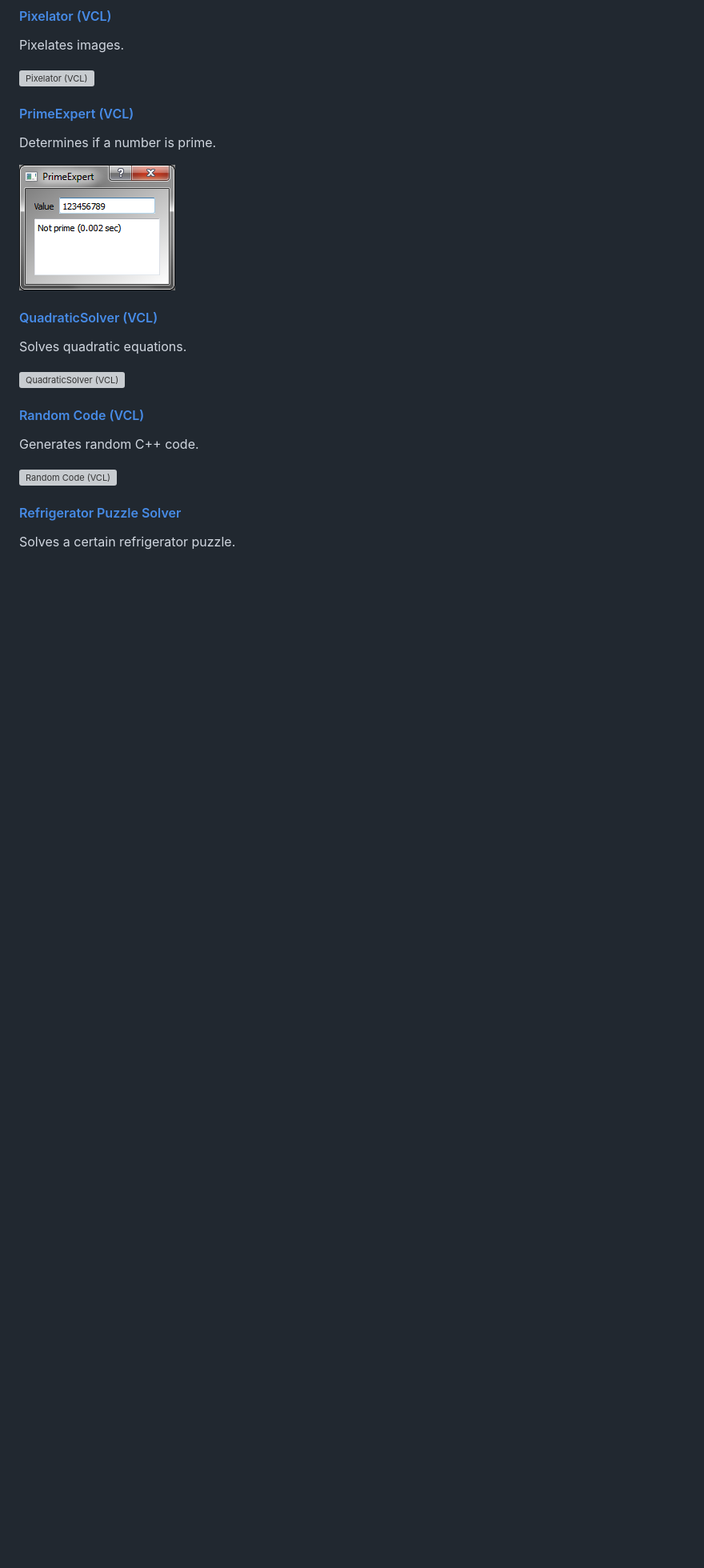
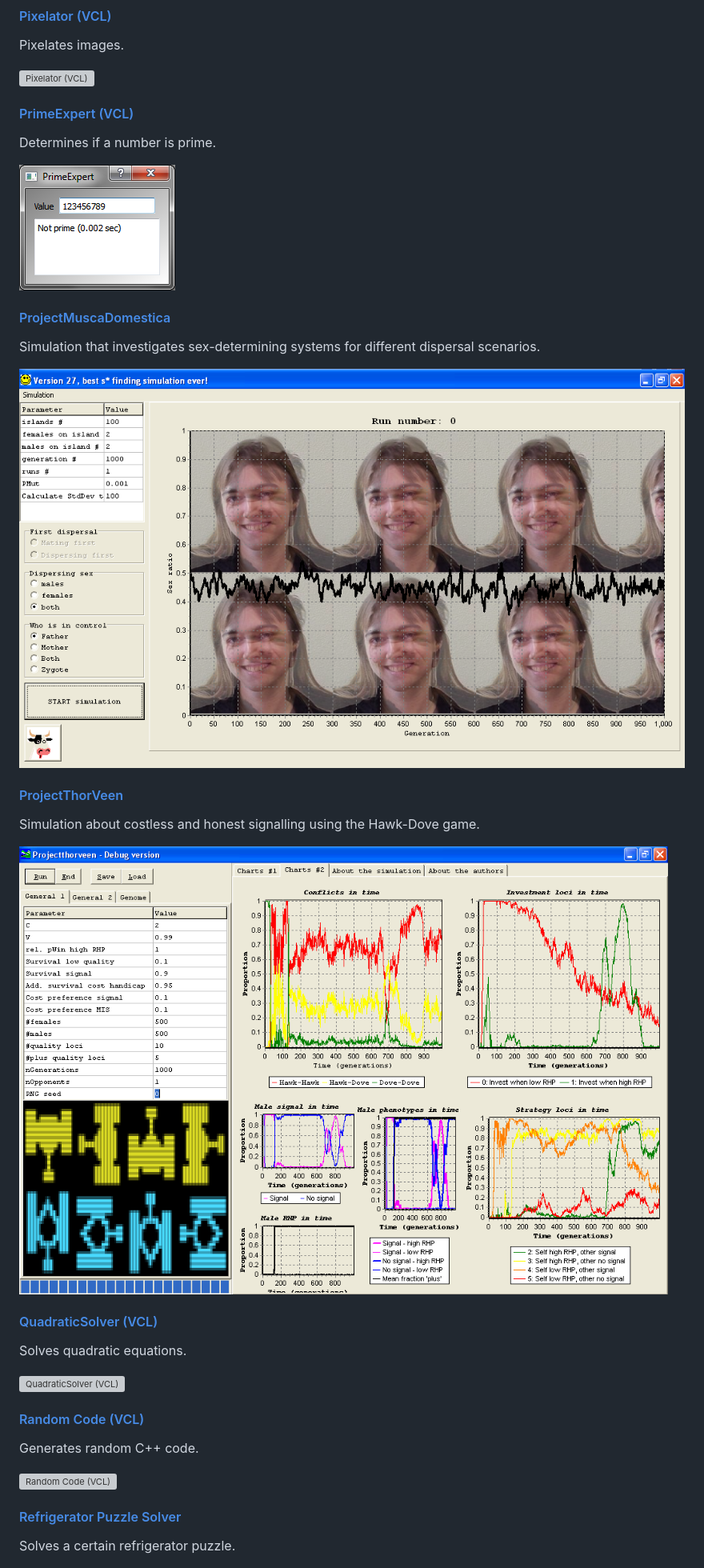
Before and after one commit to richelbilderbeek/tools, a Markdown page: docs/README.md, the part around one of its changes. Shown at 80% size. Drawn GitHub-style; pictures changed too: docs/pics/ProjectMuscaDomestica_1_0.png (added), docs/pics/ProjectThorVeen_0_9.png (added); blank space fills up the shorter version; grey boxes are pictures that could not be loaded.

```diff
--- a/docs/README.md
+++ b/docs/README.md
@@ -491,6 +521,20 @@ Determines if a number is prime.
 
 ![PrimeExpert (VCL)](pics/PrimeExpertVcl_ToolPrimeExpert_2_1.png)
 
+#### [ProjectMuscaDomestica](https://richelbilderbeek.github.io/ProjectMuscaDomestica/)
+
+Simulation that investigates sex-determining systems
+for different dispersal scenarios.
+
+![ProjectMuscaDomestica](pics/ProjectMuscaDomestica_1_0.png)
+
+#### [ProjectThorVeen](https://richelbilderbeek.github.io/ProjectThorVeen/)
+
+Simulation about costless and honest signalling
+using the Hawk-Dove game.
+
+![ProjectThorVeen](pics/ProjectThorVeen_0_9.png)
+
 #### [QuadraticSolver (VCL)](https://richelbilderbeek.github.io/QuadraticSolverVcl/)
 
 Solves quadratic equations.
```
Also changed, not shown: other parts of docs/README.md (+30 -0 lines), docs/statuses.md (+6 -0 lines), docs/pics/ProjectChrisWiley_1_0.png (added), docs/pics/ProjectGtst_1_2.png (added), docs/pics/ProjectRampal.png (added), docs/pics/the_bristol_project.png (added).
